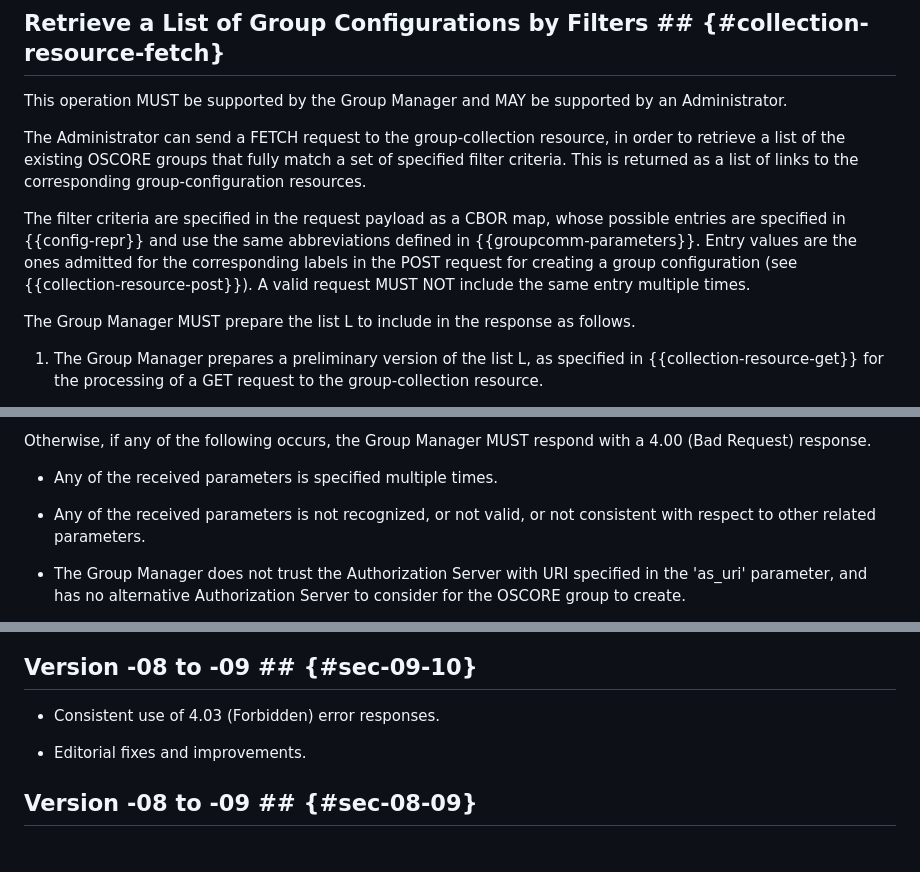
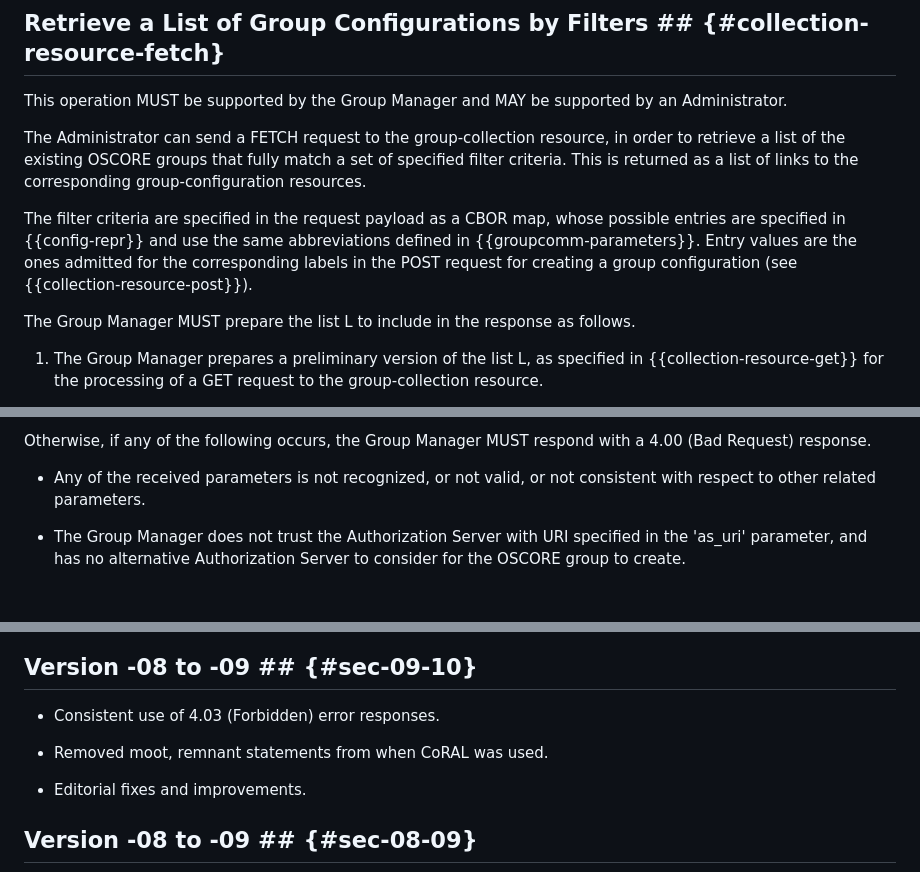
Before and after one commit to ace-wg/ace-oscore-gm-admin, a Markdown page: draft-ietf-ace-oscore-gm-admin.md, 3 parts joined by grey strips. GitHub-like rendering; blank space fills up the shorter version.

Commit message:
Removed moot, remnant statements from when CoRAL was used

```diff
--- a/draft-ietf-ace-oscore-gm-admin.md
+++ b/draft-ietf-ace-oscore-gm-admin.md
@@ -564,7 +564,7 @@ This operation MUST be supported by the Group Manager and MAY be supported by an
 
 The Administrator can send a FETCH request to the group-collection resource, in order to retrieve a list of the existing OSCORE groups that fully match a set of specified filter criteria. This is returned as a list of links to the corresponding group-configuration resources.
 
-The filter criteria are specified in the request payload as a CBOR map, whose possible entries are specified in {{config-repr}} and use the same abbreviations defined in {{groupcomm-parameters}}. Entry values are the ones admitted for the corresponding labels in the POST request for creating a group configuration (see {{collection-resource-post}}). A valid request MUST NOT include the same entry multiple times.
+The filter criteria are specified in the request payload as a CBOR map, whose possible entries are specified in {{config-repr}} and use the same abbreviations defined in {{groupcomm-parameters}}. Entry values are the ones admitted for the corresponding labels in the POST request for creating a group configuration (see {{collection-resource-post}}).
 
 The Group Manager MUST prepare the list L to include in the response as follows.
 
@@ -620,8 +620,6 @@ If the verification above fails (i.e., there are no matching scope entries speci
 If the group configuration to be created would include parameter values that prevent the Group Manager from performing the operations defined in {{I-D.ietf-ace-key-groupcomm-oscore}} (e.g., due to the Group Manager not supporting a format of authentication credentials), the Group Manager MUST respond with a 5.03 (Service Unavailable) response. The response MUST have Content-Format set to application/ace-groupcomm+cbor and is formatted as defined in {{Section 4.1.2 of I-D.ietf-ace-key-groupcomm}}. The value of the 'error' field MUST be set to 12 ("Unsupported group configuration") and the 'error_description' parameter SHOULD be included in order to provide additional context.
 
 Otherwise, if any of the following occurs, the Group Manager MUST respond with a 4.00 (Bad Request) response.
-
-* Any of the received parameters is specified multiple times.
 
 * Any of the received parameters is not recognized, or not valid, or not consistent with respect to other related parameters.
 
@@ -1539,6 +1537,8 @@ RFC EDITOR: PLEASE REMOVE THIS SECTION.
 
 * Consistent use of 4.03 (Forbidden) error responses.
 
+* Removed moot, remnant statements from when CoRAL was used.
+
 * Editorial fixes and improvements.
 
 ## Version -08 to -09 ## {#sec-08-09}
```
